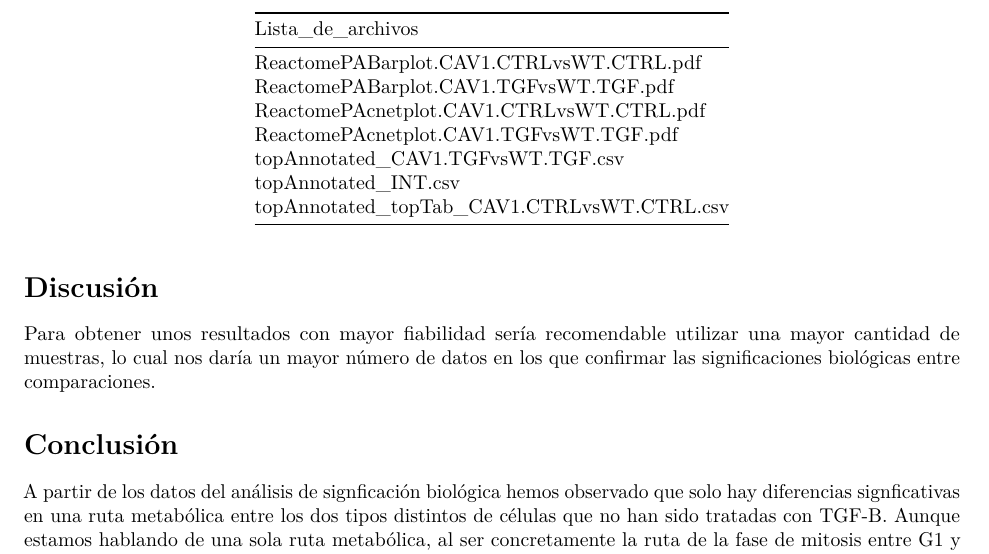
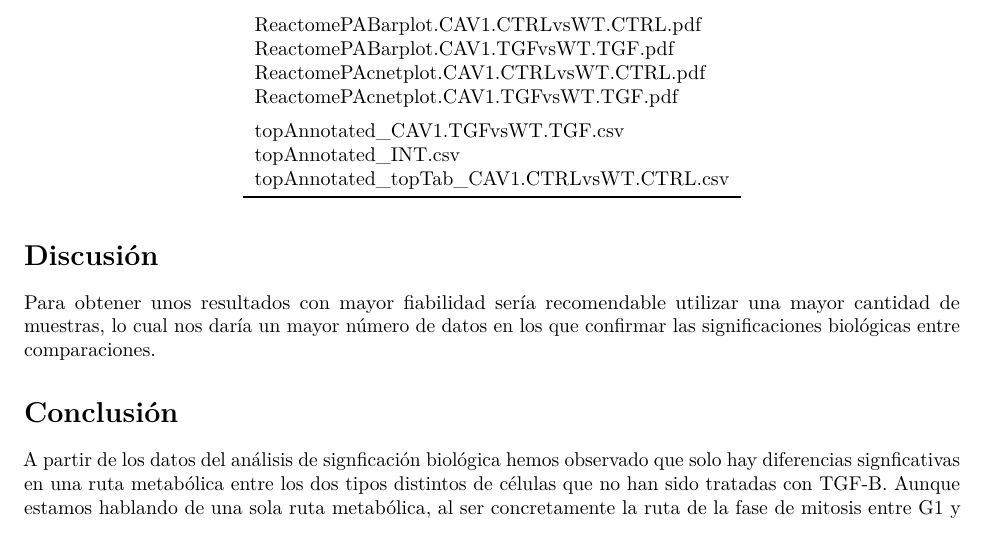
Before and after one commit to MarcBanuls/OMICAS_PEC1_UOC, an R Markdown document (banuls_marc_ADO_PEC1/banuls_marc_ADO_PEC1.rmd): part of page 12 of 13, cut at the place of the change. Rendered offline with R 4.5, knitr and Pandoc, then LaTeX, with nearby package versions; both versions are drawn in the output format of the newer one; some code elsewhere in the file could not run offline; common packages that the code uses without loading them are loaded.

Commit message:
Table repositioned

````diff
--- a/banuls_marc_ADO_PEC1/banuls_marc_ADO_PEC1.rmd
+++ b/banuls_marc_ADO_PEC1/banuls_marc_ADO_PEC1.rmd
@@ -3,13 +3,13 @@ title: "banuls_marc_ADO_PEC1"
 author: "Marc Bañuls Tornero"
 date: "17/4/2020"
 output:
-  html_document:
-    toc: TRUE
   pdf_document:
     toc: TRUE
     fig_caption: yes
     includes:
       in_header: header.tex
+  html_document:
+    toc: TRUE
 fig_width: 300
 fig_height: 250
 bibliography: bibliography.bib
@@ -564,7 +564,8 @@ knitr::kable(
   Lista_de_archivos, booktabs = TRUE,
   caption = 'Lista de archivos obtenidos en el análisis',
   col.names="Lista_de_archivos"
-)
+) %>%
+  kable_styling(latex_options="HOLD_position")
 ```
 
 # Discusión
````
Also changed, not shown: banuls_marc_ADO_PEC1/results/ArrayQualityMetrics_Norm/box.pdf, banuls_marc_ADO_PEC1/results/ArrayQualityMetrics_Norm/dens.pdf, banuls_marc_ADO_PEC1/results/ArrayQualityMetrics_Norm/dens.svg, banuls_marc_ADO_PEC1/results/ArrayQualityMetrics_Norm/hm.pdf, banuls_marc_ADO_PEC1/results/ArrayQualityMetrics_Norm/index.html, banuls_marc_ADO_PEC1/results/ArrayQualityMetrics_Norm/ma.pdf, banuls_marc_ADO_PEC1/results/ArrayQualityMetrics_Norm/msd.pdf, banuls_marc_ADO_PEC1/results/ArrayQualityMetrics_Norm/out box.pdf, banuls_marc_ADO_PEC1/results/ArrayQualityMetrics_Norm/out hm.pdf, banuls_marc_ADO_PEC1/results/ArrayQualityMetrics_Norm/out ma.pdf, banuls_marc_ADO_PEC1/results/ArrayQualityMetrics_Norm/pca.pdf, banuls_marc_ADO_PEC1/results/ArrayQualityMetrics_Norm/pca.svg, banuls_marc_ADO_PEC1/results/ArrayQualityMetrics_rawData/box.pdf, banuls_marc_ADO_PEC1/results/ArrayQualityMetrics_rawData/dens.pdf, 14 more files, 2 other files.
